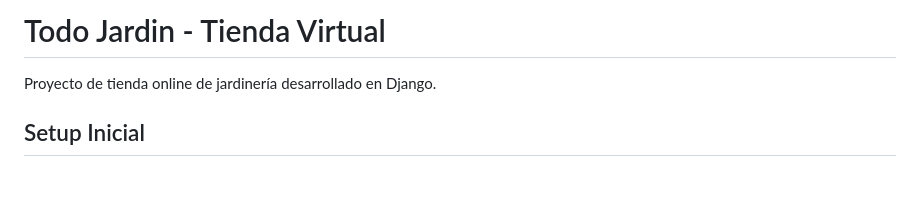
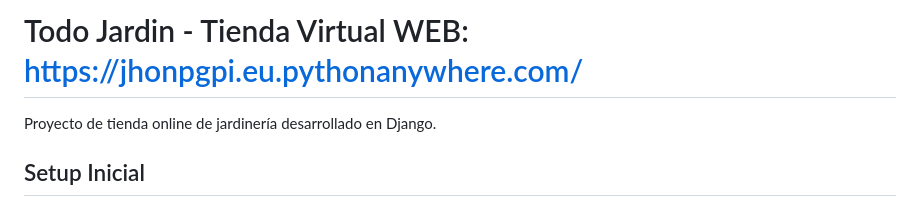
Before and after one commit to Izshin/Todo-Jardin-Des, a Markdown page: README.md, the part around the change. Rendered like a GitHub page; blank space fills up the shorter version.

Commit message:
Update README with project website link
Added website link to the project title in README.

```diff
--- a/README.md
+++ b/README.md
@@ -1,4 +1,4 @@
-# Todo Jardin - Tienda Virtual
+# Todo Jardin - Tienda Virtual WEB: https://jhonpgpi.eu.pythonanywhere.com/
 
 Proyecto de tienda online de jardinería desarrollado en Django.
 
```
